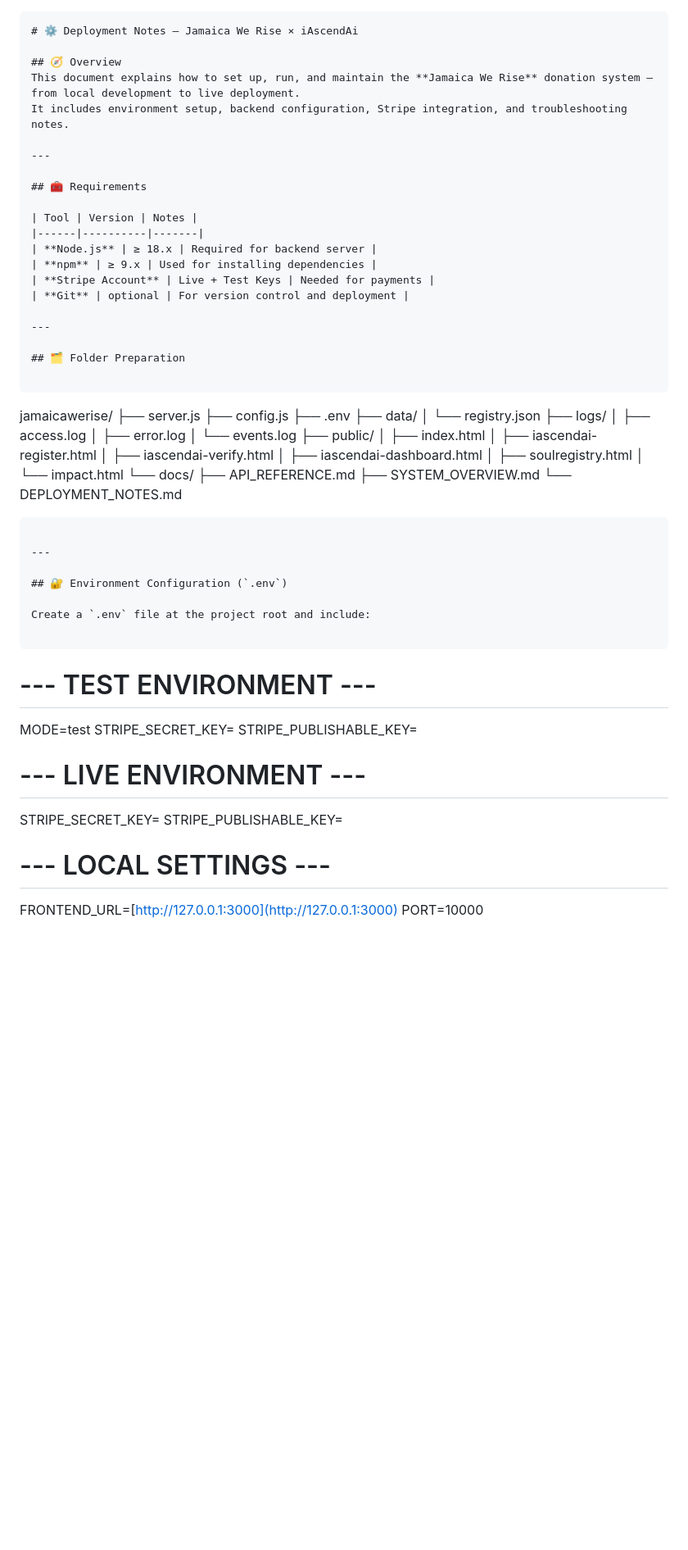
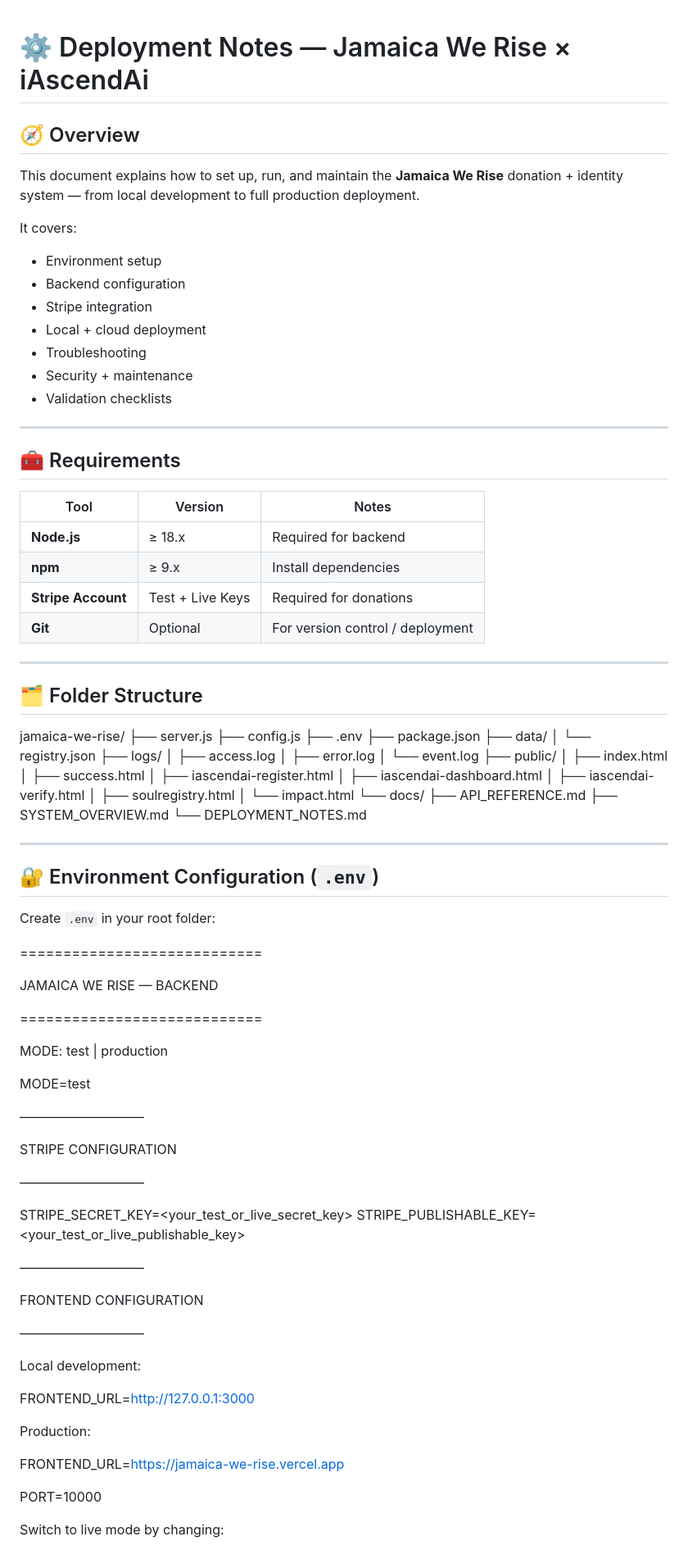
Before and after one commit to AdrianTRUFiT/jamaica-we-rise, a Markdown page: docs/DEPLOYMENT_NOTES.md, the part around the change printed below. Shown: that part at 82% size. GitHub-like rendering; blank space fills up the shorter version.

````diff
--- a/docs/DEPLOYMENT_NOTES.md
+++ b/docs/DEPLOYMENT_NOTES.md
@@ -1,42 +1,50 @@
-```md
 # ⚙️ Deployment Notes — Jamaica We Rise × iAscendAi
 
 ## 🧭 Overview
-This document explains how to set up, run, and maintain the **Jamaica We Rise** donation system — from local development to live deployment.
-It includes environment setup, backend configuration, Stripe integration, and troubleshooting notes.
+This document explains how to set up, run, and maintain the **Jamaica We Rise** donation + identity system — from local development to full production deployment.
+
+It covers:
+
+- Environment setup
+- Backend configuration
+- Stripe integration
+- Local + cloud deployment
+- Troubleshooting
+- Security + maintenance
+- Validation checklists
 
 ---
 
 ## 🧰 Requirements
 
 | Tool | Version | Notes |
-|------|----------|-------|
-| **Node.js** | ≥ 18.x | Required for backend server |
-| **npm** | ≥ 9.x | Used for installing dependencies |
-| **Stripe Account** | Live + Test Keys | Needed for payments |
-| **Git** | optional | For version control and deployment |
+|------|---------|-------|
+| **Node.js** | ≥ 18.x | Required for backend |
+| **npm** | ≥ 9.x | Install dependencies |
+| **Stripe Account** | Test + Live Keys | Required for donations |
+| **Git** | Optional | For version control / deployment |
 
 ---
 
-## 🗂️ Folder Preparation
+## 🗂️ Folder Structure
 
-```
-
-jamaicawerise/
+jamaica-we-rise/
 ├── server.js
 ├── config.js
 ├── .env
+├── package.json
 ├── data/
 │   └── registry.json
 ├── logs/
 │   ├── access.log
 │   ├── error.log
-│   └── events.log
+│   └── event.log
 ├── public/
 │   ├── index.html
+│   ├── success.html
 │   ├── iascendai-register.html
+│   ├── iascendai-dashboard.html
 │   ├── iascendai-verify.html
-│   ├── iascendai-dashboard.html
 │   ├── soulregistry.html
 │   └── impact.html
 └── docs/
@@ -44,31 +52,46 @@ jamaicawerise/
 ├── SYSTEM_OVERVIEW.md
 └── DEPLOYMENT_NOTES.md
 
-```
-
 ---
 
 ## 🔐 Environment Configuration (`.env`)
 
-Create a `.env` file at the project root and include:
+Create `.env` in your root folder:
 
-```
+============================
 
-# --- TEST ENVIRONMENT ---
+JAMAICA WE RISE — BACKEND
+
+============================
+
+MODE: test | production
 
 MODE=test
-STRIPE_SECRET_KEY=<redacted>
-STRIPE_PUBLISHABLE_KEY=<redacted>
 
-# --- LIVE ENVIRONMENT ---
+—————————–
 
-STRIPE_SECRET_KEY=<redacted>
-STRIPE_PUBLISHABLE_KEY=<redacted>
+STRIPE CONFIGURATION
 
-# --- LOCAL SETTINGS ---
+—————————–
 
-FRONTEND_URL=[http://127.0.0.1:3000](http://127.0.0.1:3000)
+STRIPE_SECRET_KEY=<your_test_or_live_secret_key>
+STRIPE_PUBLISHABLE_KEY=<your_test_or_live_publishable_key>
+
+—————————–
+
+FRONTEND CONFIGURATION
+
+—————————–
+
+Local development:
+
+FRONTEND_URL=http://127.0.0.1:3000
+
+Production:
+
+FRONTEND_URL=https://jamaica-we-rise.vercel.app
+
 PORT=10000
 
-```
+Switch to live mode by changing:
 
````
Also changed, not shown: other parts of docs/DEPLOYMENT_NOTES.md (+131 -126 lines).
